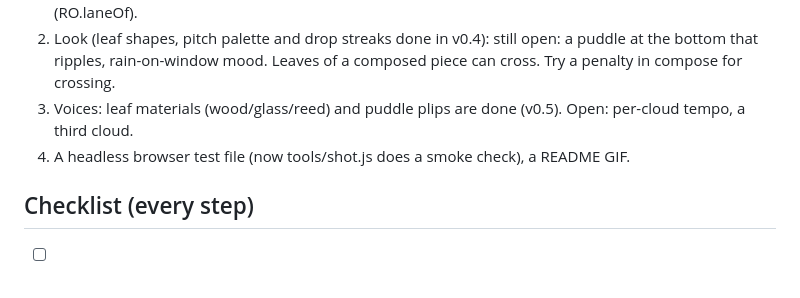
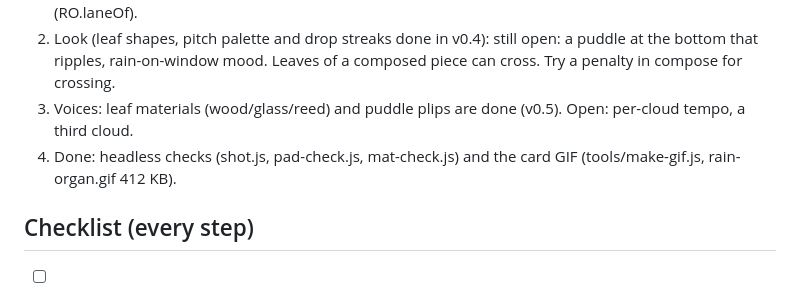
Before and after one commit to HaexFlex/playbot-arcade, a Markdown page: 2026-11-23-rain-organ/PLAN.md, the part around the change. GitHub-like rendering.

```diff
--- a/2026-11-23-rain-organ/PLAN.md
+++ b/2026-11-23-rain-organ/PLAN.md
@@ -24,7 +24,7 @@ Not a game with goals: a sound toy and a little generative-music study.
 1b. Done (v0.4): portrait phones use longer falls (fallK up to 1.8); each cloud keeps to its own lane (RO.laneOf).
 2. Look (leaf shapes, pitch palette and drop streaks done in v0.4): still open: a puddle at the bottom that ripples, rain-on-window mood. Leaves of a composed piece can cross. Try a penalty in compose for crossing.
 3. Voices: leaf materials (wood/glass/reed) and puddle plips are done (v0.5). Open: per-cloud tempo, a third cloud.
-4. A headless browser test file (now tools/shot.js does a smoke check), a README GIF.
+4. Done: headless checks (shot.js, pad-check.js, mat-check.js) and the card GIF (tools/make-gif.js, rain-organ.gif 412 KB).
 
 ## Checklist (every step)
 - [ ] build, tests pass, look at a screenshot, publish if the project is listed in publish.sh
```
Also changed, not shown: 2026-11-23-rain-organ/README.md (+1 -1 lines), 2026-11-23-rain-organ/rain-organ.gif (added), 1 other file.
